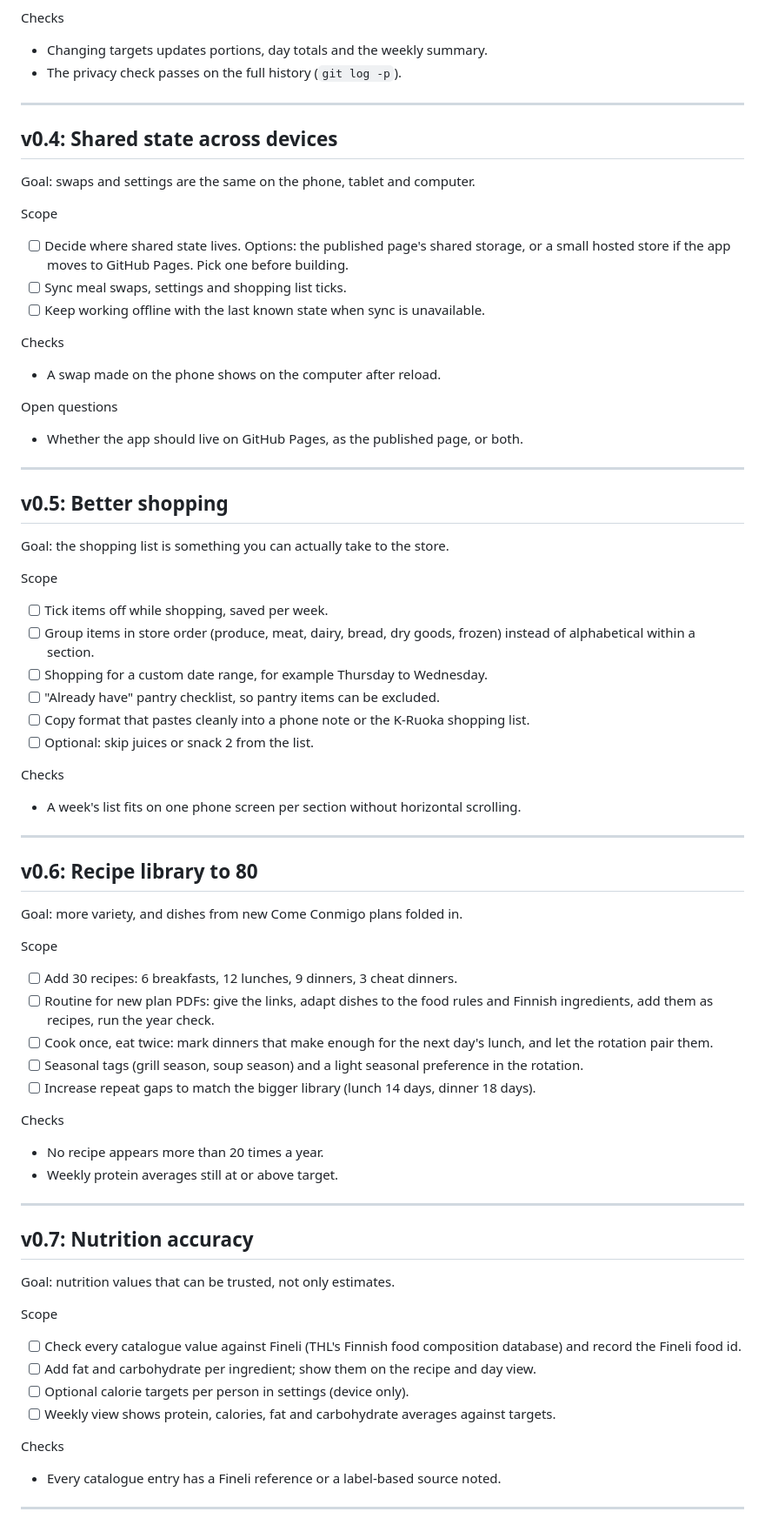
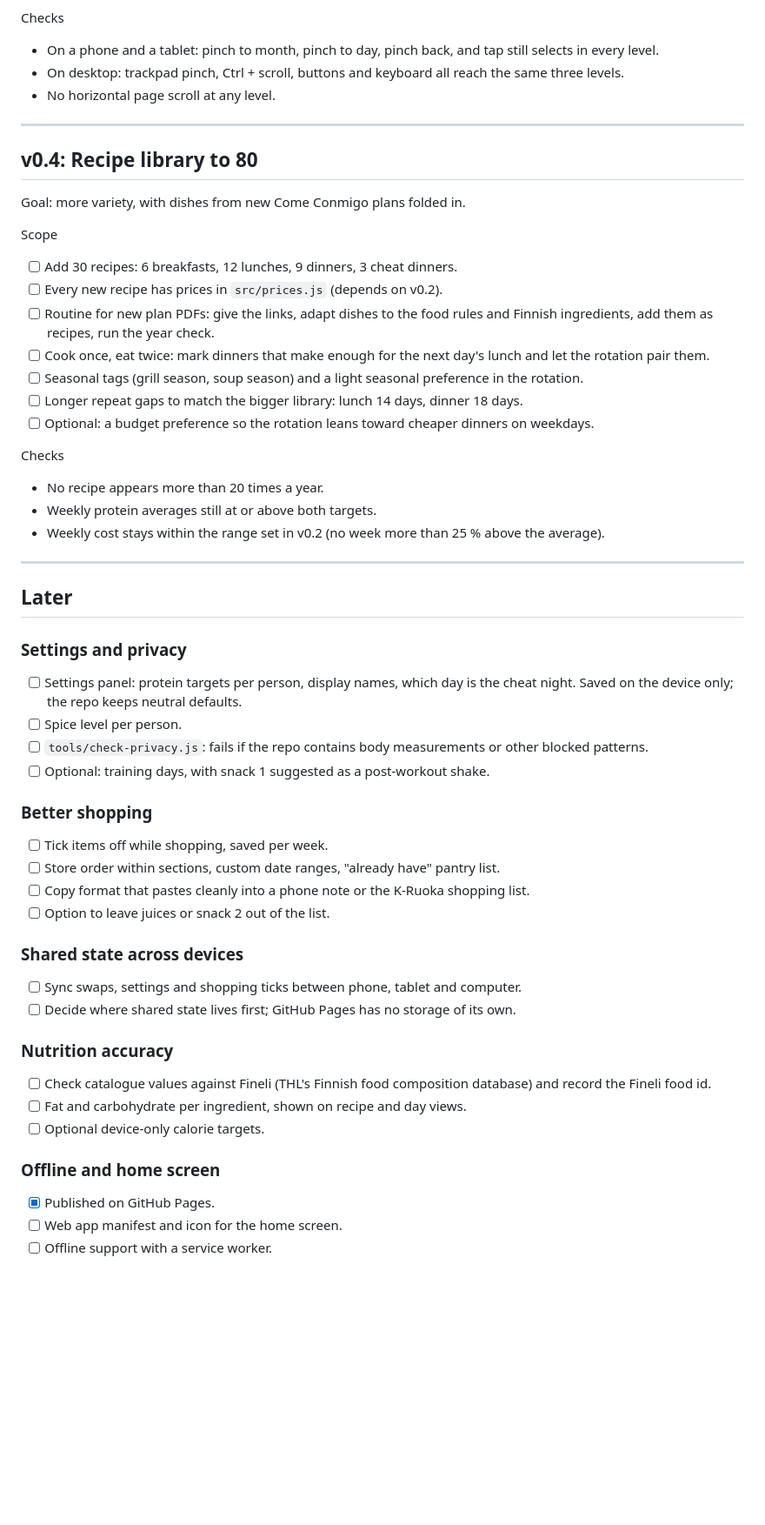
Before and after one commit to Urqe/RagdollLabs-nutritional-plan, a Markdown page: RELEASE_PLAN.md, the part around one of its changes. Shown at 87% size. GitHub-like rendering; blank space fills up the shorter version.

Commit message:
Refocus release plan on prices, calendar zoom and recipes
Co-Authored-By: Claude Opus 5.5 <noreply@anthropic.com>
Claude-Session: https://claude.ai/code/session_014H6AsqCqFh6Z5WRJdSdg6M

```diff
--- a/RELEASE_PLAN.md
+++ b/RELEASE_PLAN.md
@@ -74,73 +100,56 @@ Scope
 
 Checks
-- Changing targets updates portions, day totals and the weekly summary.
-- The privacy check passes on the full history (`git log -p`).
+- On a phone and a tablet: pinch to month, pinch to day, pinch back, and tap still selects in every level.
+- On desktop: trackpad pinch, Ctrl + scroll, buttons and keyboard all reach the same three levels.
+- No horizontal page scroll at any level.
 
 ---
 
-## v0.4: Shared state across devices
+## v0.4: Recipe library to 80
 
-Goal: swaps and settings are the same on the phone, tablet and computer.
+Goal: more variety, with dishes from new Come Conmigo plans folded in.
 
 Scope
-- [ ] Decide where shared state lives. Options: the published page's shared storage, or a small hosted store if the app moves to GitHub Pages. Pick one before building.
-- [ ] Sync meal swaps, settings and shopping list ticks.
-- [ ] Keep working offline with the last known state when sync is unavailable.
+- [ ] Add 30 recipes: 6 breakfasts, 12 lunches, 9 dinners, 3 cheat dinners.
+- [ ] Every new recipe has prices in `src/prices.js` (depends on v0.2).
+- [ ] Routine for new plan PDFs: give the links, adapt dishes to the food rules and Finnish ingredients, add them as recipes, run the year check.
+- [ ] Cook once, eat twice: mark dinners that make enough for the next day's lunch and let the rotation pair them.
+- [ ] Seasonal tags (grill season, soup season) and a light seasonal preference in the rotation.
+- [ ] Longer repeat gaps to match the bigger library: lunch 14 days, dinner 18 days.
+- [ ] Optional: a budget preference so the rotation leans toward cheaper dinners on weekdays.
 
 Checks
-- A swap made on the phone shows on the computer after reload.
-
-Open questions
-- Whether the app should live on GitHub Pages, as the published page, or both.
+- No recipe appears more than 20 times a year.
+- Weekly protein averages still at or above both targets.
+- Weekly cost stays within the range set in v0.2 (no week more than 25 % above the average).
 
 ---
 
-## v0.5: Better shopping
+## Later
 
-Goal: the shopping list is something you can actually take to the store.
+### Settings and privacy
+- [ ] Settings panel: protein targets per person, display names, which day is the cheat night. Saved on the device only; the repo keeps neutral defaults.
+- [ ] Spice level per person.
+- [ ] `tools/check-privacy.js`: fails if the repo contains body measurements or other blocked patterns.
+- [ ] Optional: training days, with snack 1 suggested as a post-workout shake.
 
-Scope
+### Better shopping
 - [ ] Tick items off while shopping, saved per week.
-- [ ] Group items in store order (produce, meat, dairy, bread, dry goods, frozen) instead of alphabetical within a section.
-- [ ] Shopping for a custom date range, for example Thursday to Wednesday.
-- [ ] "Already have" pantry checklist, so pantry items can be excluded.
+- [ ] Store order within sections, custom date ranges, "already have" pantry list.
 - [ ] Copy format that pastes cleanly into a phone note or the K-Ruoka shopping list.
-- [ ] Optional: skip juices or snack 2 from the list.
+- [ ] Option to leave juices or snack 2 out of the list.
 
-Checks
-- A week's list fits on one phone screen per section without horizontal scrolling.
+### Shared state across devices
+- [ ] Sync swaps, settings and shopping ticks between phone, tablet and computer.
+- [ ] Decide where shared state lives first; GitHub Pages has no storage of its own.
 
----
+### Nutrition accuracy
+- [ ] Check catalogue values against Fineli (THL's Finnish food composition database) and record the Fineli food id.
+- [ ] Fat and carbohydrate per ingredient, shown on recipe and day views.
+- [ ] Optional device-only calorie targets.
 
-## v0.6: Recipe library to 80
+### Offline and home screen
+- [x] Published on GitHub Pages.
+- [ ] Web app manifest and icon for the home screen.
+- [ ] Offline support with a service worker.
 
-Goal: more variety, and dishes from new Come Conmigo plans folded in.
-
-Scope
-- [ ] Add 30 recipes: 6 breakfasts, 12 lunches, 9 dinners, 3 cheat dinners.
-- [ ] Routine for new plan PDFs: give the links, adapt dishes to the food rules and Finnish ingredients, add them as recipes, run the year check.
-- [ ] Cook once, eat twice: mark dinners that make enough for the next day's lunch, and let the rotation pair them.
-- [ ] Seasonal tags (grill season, soup season) and a light seasonal preference in the rotation.
-- [ ] Increase repeat gaps to match the bigger library (lunch 14 days, dinner 18 days).
-
-Checks
-- No recipe appears more than 20 times a year.
-- Weekly protein averages still at or above target.
-
----
-
-## v0.7: Nutrition accuracy
-
-Goal: nutrition values that can be trusted, not only estimates.
-
-Scope
-- [ ] Check every catalogue value against Fineli (THL's Finnish food composition database) and record the Fineli food id.
-- [ ] Add fat and carbohydrate per ingredient; show them on the recipe and day view.
-- [ ] Optional calorie targets per person in settings (device only).
-- [ ] Weekly view shows protein, calories, fat and carbohydrate averages against targets.
-
-Checks
-- Every catalogue entry has a Fineli reference or a label-based source noted.
-
----
-
```
Also changed, not shown: other parts of RELEASE_PLAN.md (+49 -43 lines).
